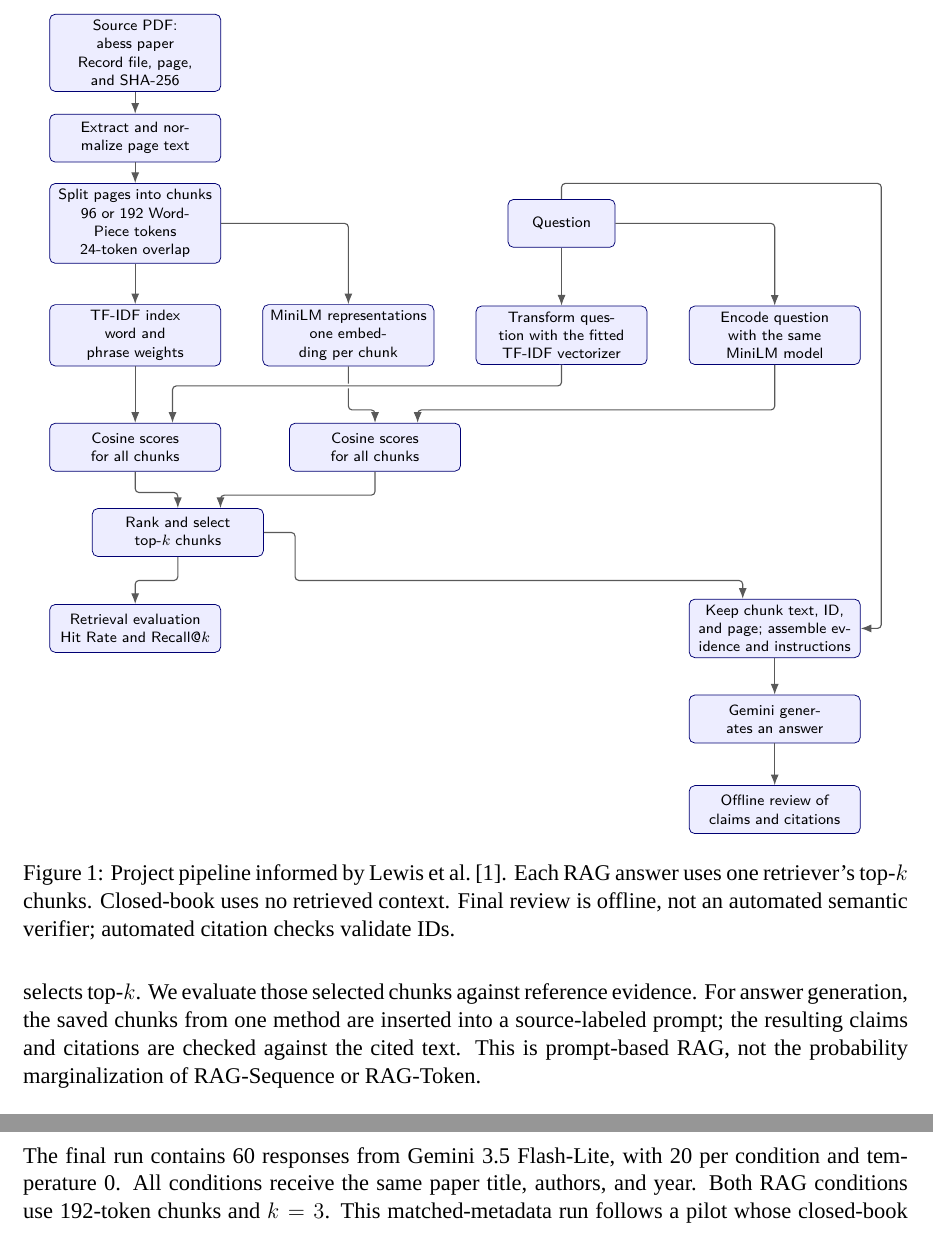
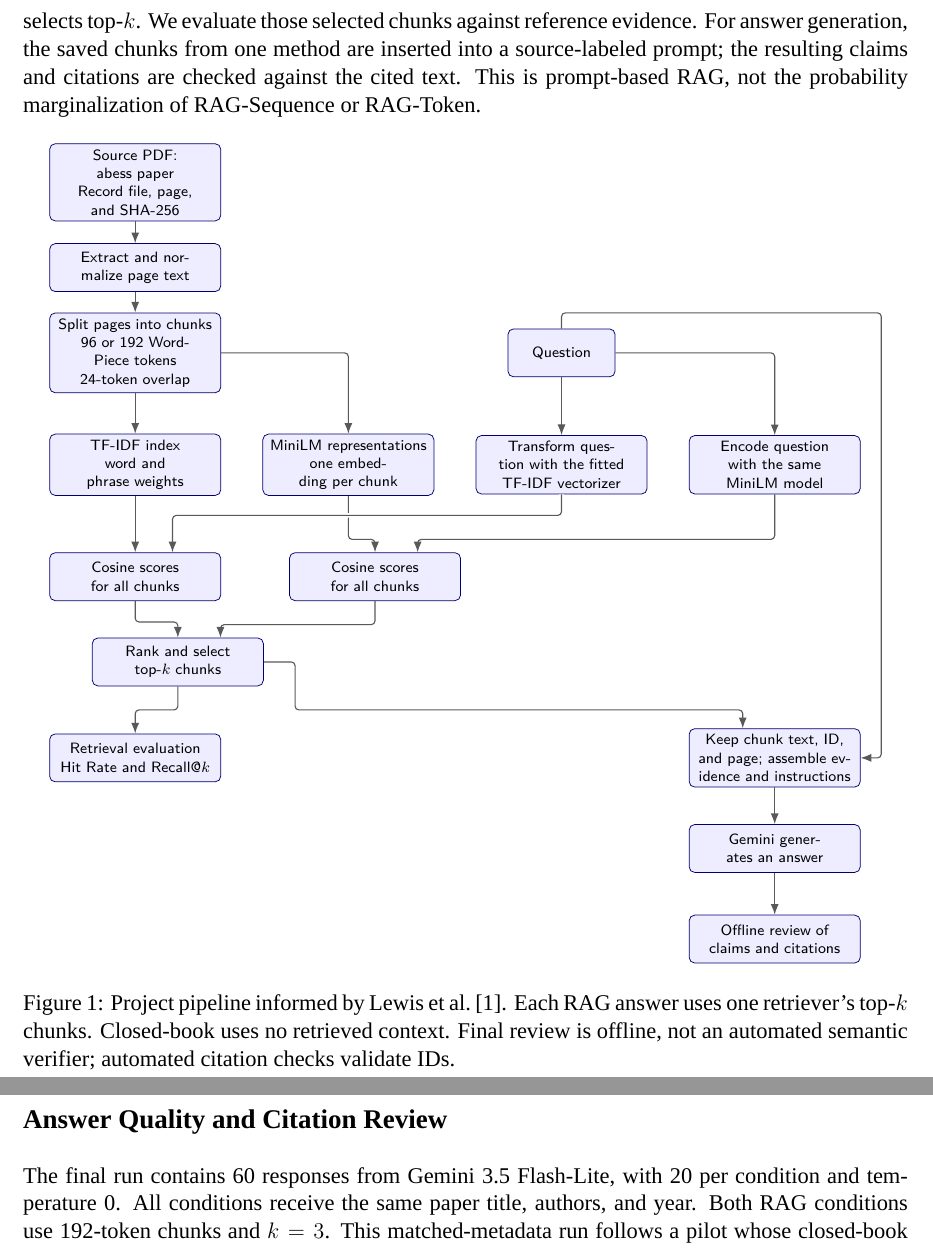
Before and after one commit to Khoaphan-hub/seminar-rag, a LaTeX document (report/main.tex): two parts of pages 3 and 9 of 14, joined at a grey line, cut so that both start at the same text. Compiled offline with XeLaTeX; a missing font is replaced by an installed copy or a similar font.

Commit message:
Move pipeline overview before diagram and rebuild resolved citations

```diff
--- a/report/main.tex
+++ b/report/main.tex
@@ -59,6 +59,7 @@ Schneider~\cite{schneider} & Verifiability of generated outputs; lineage of AI m
 \caption{Synthesis of the readings and their roles in the project.}
 \end{table}
 
+The PDF is extracted once and split into identical chunks for both methods. At query time, each method converts the question into its own vector space, scores all chunks by cosine similarity, and selects top-$k$. We evaluate those selected chunks against reference evidence. For answer generation, the saved chunks from one method are inserted into a source-labeled prompt; the resulting claims and citations are checked against the cited text. This is prompt-based RAG, not the probability marginalization of RAG-Sequence or RAG-Token.
 
 \begin{figure}[!htb]
 \centering
@@ -101,7 +102,6 @@ Schneider~\cite{schneider} & Verifiability of generated outputs; lineage of AI m
 \end{tikzpicture}
 \caption{Project pipeline informed by Lewis et al.~\cite{lewis}. Each RAG answer uses one retriever's top-$k$ chunks. Closed-book uses no retrieved context. Final review is offline, not an automated semantic verifier; automated citation checks validate IDs.}
 \end{figure}
-The PDF is extracted once and split into identical chunks for both methods. At query time, each method converts the question into its own vector space, scores all chunks by cosine similarity, and selects top-$k$. We evaluate those selected chunks against reference evidence. For answer generation, the saved chunks from one method are inserted into a source-labeled prompt; the resulting claims and citations are checked against the cited text. This is prompt-based RAG, not the probability marginalization of RAG-Sequence or RAG-Token.
 
 \section{Method and Worked Example}
 \subsection*{RAG-Sequence and RAG-Token}
```
Also changed, not shown: report/main.pdf.
